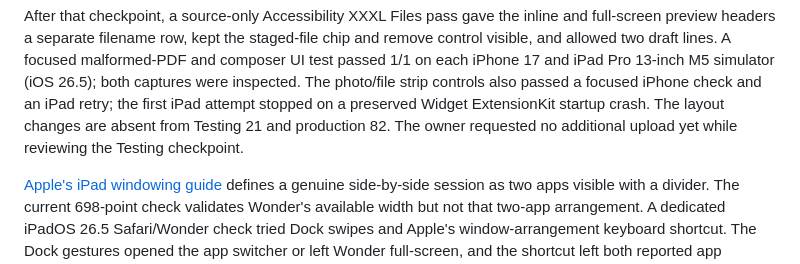
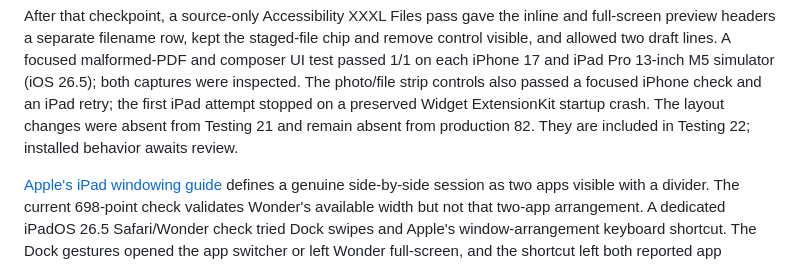
Before and after one commit to swaymun/wonder, a Markdown page: BETA_STATUS.md, the part around one of its changes. Rendered like a GitHub page.

```diff
--- a/BETA_STATUS.md
+++ b/BETA_STATUS.md
@@ -507,8 +509,8 @@ focused malformed-PDF and composer UI test passed 1/1 on each iPhone 17 and
 iPad Pro 13-inch M5 simulator (iOS 26.5); both captures were inspected. The
 photo/file strip controls also passed a focused iPhone check and an iPad retry;
 the first iPad attempt stopped on a preserved Widget ExtensionKit startup crash.
-The layout changes are absent from Testing 21 and production 82. The owner requested no
-additional upload yet while reviewing the Testing checkpoint.
+The layout changes were absent from Testing 21 and remain absent from
+production 82. They are included in Testing 22; installed behavior awaits review.
 
 [Apple's iPad windowing guide](https://support.apple.com/en-us/125309)
 defines a genuine side-by-side session as two apps visible with a divider.
```
Also changed, not shown: other parts of BETA_STATUS.md (+20 -18 lines).
